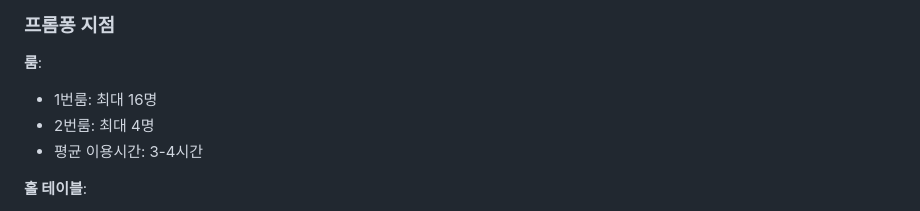
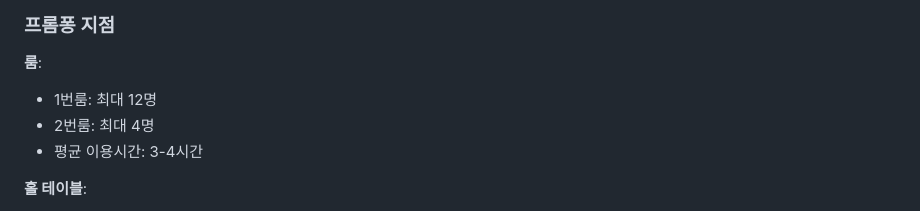
Before and after one commit to DylanKwak57/bookmakgol-reservation, a Markdown page: bookmakgol-reservation-plan.md, the part around the change. Drawn GitHub-style.

Commit message:
docs: update Phrom Phong Room 1 capacity to 12 in plan

```diff
--- a/bookmakgol-reservation-plan.md
+++ b/bookmakgol-reservation-plan.md
@@ -62,7 +62,7 @@ n8n 스케줄러 (매일 오전 9시)
 ### 프롬퐁 지점
 
 **룸**:
-- 1번룸: 최대 16명
+- 1번룸: 최대 12명
 - 2번룸: 최대 4명
 - 평균 이용시간: 3-4시간
 
```
